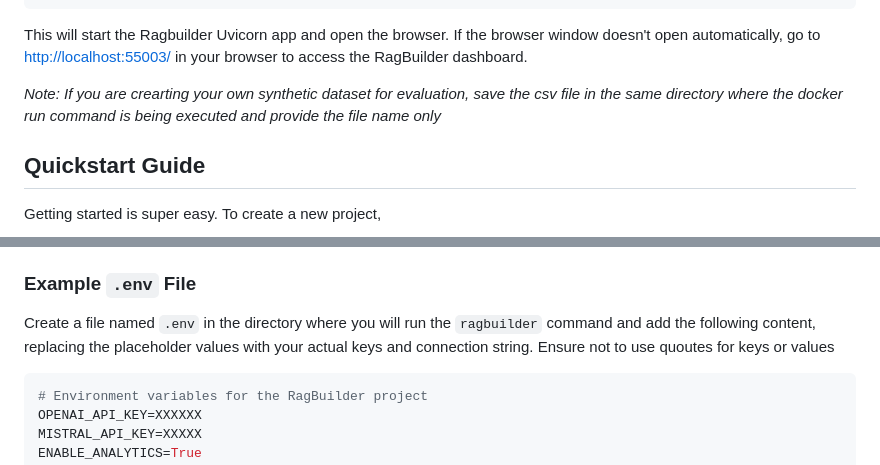
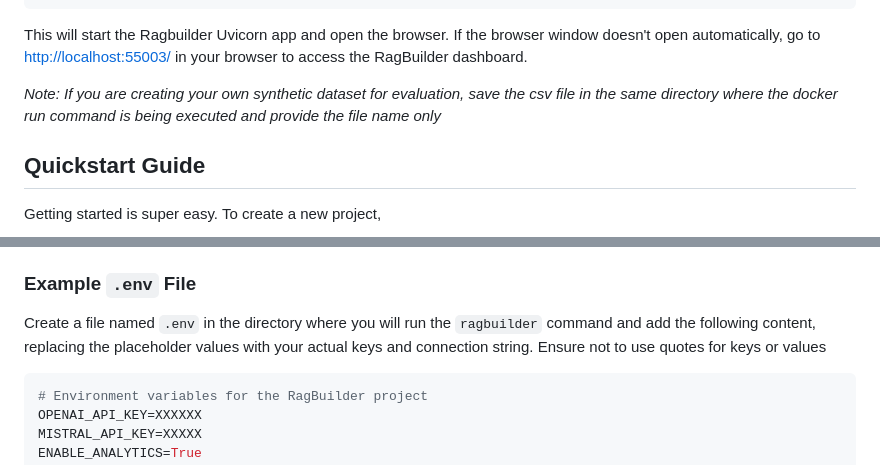
Before and after one commit to KruxAI/ragbuilder, a Markdown page: README.md, 2 parts joined by grey strips. GitHub-like rendering.

````diff
--- a/README.md
+++ b/README.md
@@ -118,7 +118,7 @@ docker run  -p 55003:8005  -e OPENAI_API_KEY=sk-....
 
 This will start the Ragbuilder Uvicorn app and open the browser. If the browser window doesn't open automatically, go to [http://localhost:55003/](http://localhost:55003/) in your browser to access the RagBuilder dashboard.
 
-*Note: If you are crearting your own synthetic dataset for evaluation, save the csv file in the same directory where the docker run command is being executed and provide the file name only*
+*Note: If you are creating your own synthetic dataset for evaluation, save the csv file in the same directory where the docker run command is being executed and provide the file name only*
 
 ## Quickstart Guide
 
@@ -190,7 +190,7 @@ The environment variables are essential for authenticating and configuring vario
 
 ### Example `.env` File
 
-Create a file named `.env` in the directory where you will run the `ragbuilder` command and add the following content, replacing the placeholder values with your actual keys and connection string. Ensure not to use quoutes for keys or values
+Create a file named `.env` in the directory where you will run the `ragbuilder` command and add the following content, replacing the placeholder values with your actual keys and connection string. Ensure not to use quotes for keys or values
 
 ```env
 # Environment variables for the RagBuilder project
````
